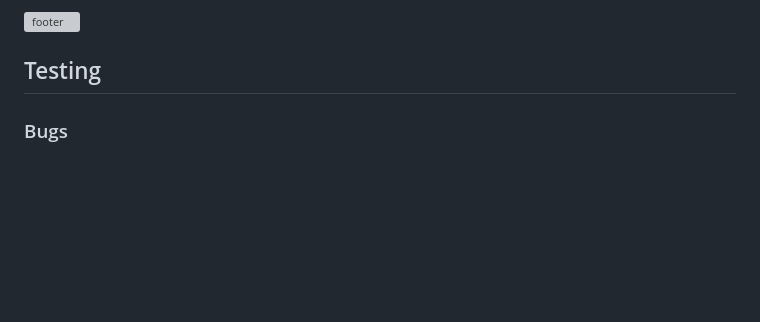
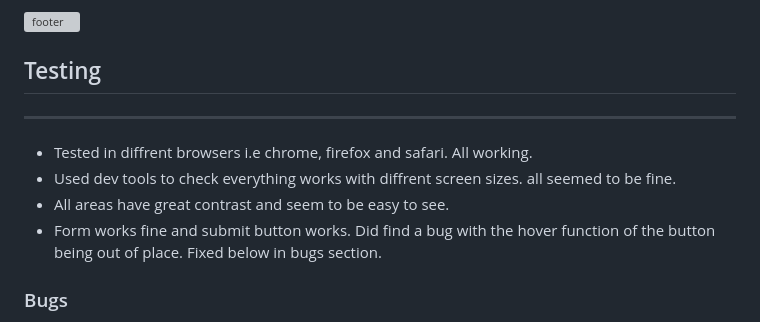
Before and after one commit to PritenMakwana44/the-meditation-club, a Markdown page: README.md, the part around the change printed below. Rendered like a GitHub page; blank space fills up the shorter version; grey boxes are pictures that could not be loaded.

Commit message:
testing section and half way through bug section of readme

```diff
--- a/README.md
+++ b/README.md
@@ -71,5 +71,11 @@ This website allows one to get a basic understanding of what the meditation club
 ![footer](../the-meditation-club/readme-resources/images/footer.png)
 
 ## Testing
+<hr>
+
+- Tested in diffrent browsers i.e chrome, firefox and safari. All working.
+- Used dev tools to check everything works with diffrent screen sizes. all seemed to be fine.
+- All areas have great contrast and seem to be easy to see.
+- Form works fine and submit button works. Did find a bug with the hover function of the button being out of place. Fixed below in bugs section.
 
 ### Bugs
```
Also changed, not shown: other parts of README.md (+12 -0 lines), readme-resources/images/submit-hover-bug.png (added).
